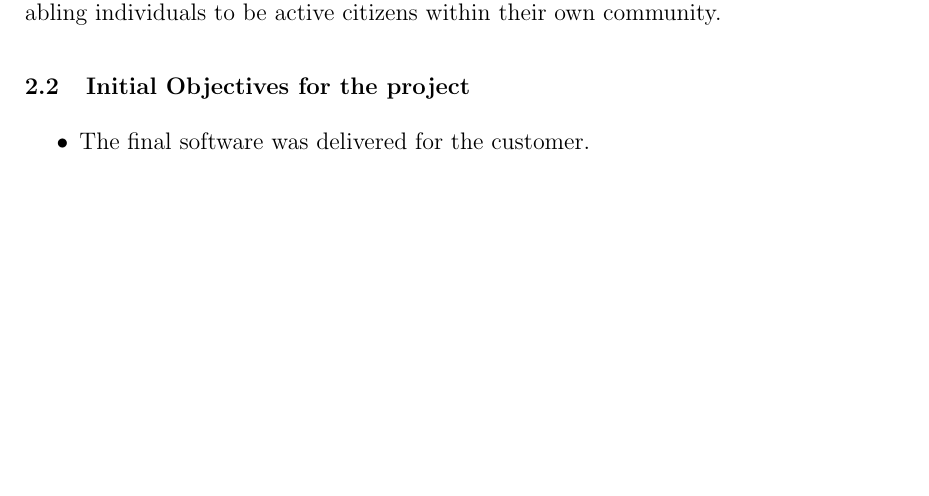
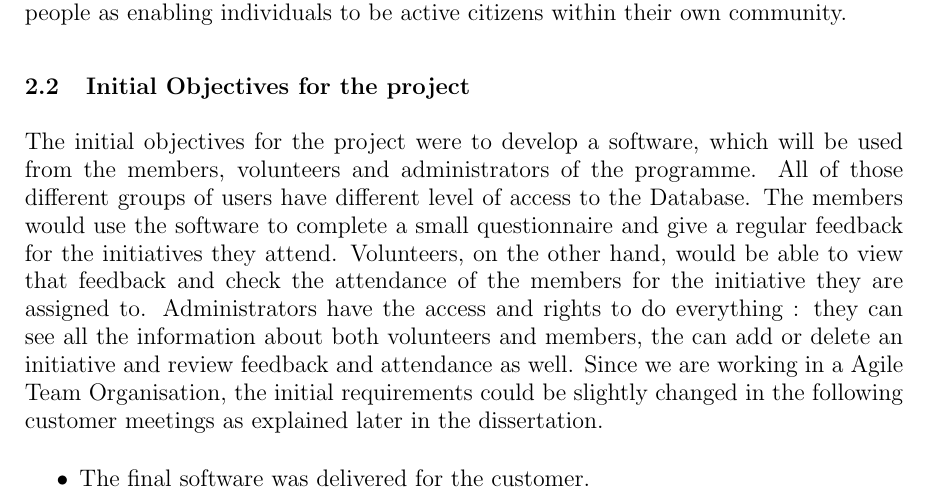
Before and after one commit to 2062132m/BHCDatabase, a LaTeX thesis (Documentation/Case Study Dissertation/dissertation.tex): part of page 2 of 13, cut so that both start at the same text, the shorter picture padded with empty space. Compiled offline with pdfLaTeX.

Commit message:
2.2 Initial Objectives for the project

```diff
--- a/Documentation/Case Study Dissertation/dissertation.tex
+++ b/Documentation/Case Study Dissertation/dissertation.tex
@@ -82,12 +82,12 @@ Our dissertation is being divided..
 \subsection{Customer Organisation and Background}
 \label{customer}
 
-Building Healthy Communities is a NHS programme based in Dumfries and Galloway, which is part of the concept of Healthy Living Centres. The aim of the organisation is to influence health and wellbeing by social, economic and environmental factors, as well as to improve the quality of life of all people.The programme consists of a variety of Local Health Initiatives that address the needs of the local people.It requires partners outside health services to help address issues around health.  Individuals are given the opportunity
-
-to become Community Health Volunteers through training and one-to-one support. Building Healthy Communities develop an effective partnership between people as enabling individuals to be active citizens within their own community.
+Building Healthy Communities is a NHS programme based in Dumfries and Galloway, which is part of the concept of Healthy Living Centres. The aim of the organisation is to influence health and wellbeing by social, economic and environmental factors, as well as to improve the quality of life of all people.The programme consists of a variety of Local Health Initiatives that address the needs of the local people.It requires partners outside health services to help address issues around health.  Individuals are given the opportunity to become Community Health Volunteers through training and one-to-one support. Building Healthy Communities develop an effective partnership between people as enabling individuals to be active citizens within their own community.
 
 \subsection{Initial Objectives for the project}
 \label{objectives}
+
+The initial objectives for the project were to develop a software, which will be used from the members, volunteers and administrators of the programme. All of those different groups of users have different level of access to the Database. The members would use the software to  complete a small questionnaire and give a regular feedback for the initiatives they attend. Volunteers, on the other hand, would be able to view that feedback and check the attendance of the members for the initiative they are assigned to. Administrators have the access and rights to do everything : they can see all the information about both volunteers and members, the can add or delete an initiative and review feedback and attendance as well. Since we are working in a Agile Team Organisation, the initial requirements could be slightly changed in the following customer meetings as explained later in the dissertation.
 \begin{itemize}
 \item The final software was delivered for the customer.
 \end{itemize}
```
Also changed, not shown: Documentation/Case Study Dissertation/dissertation.pdf.
